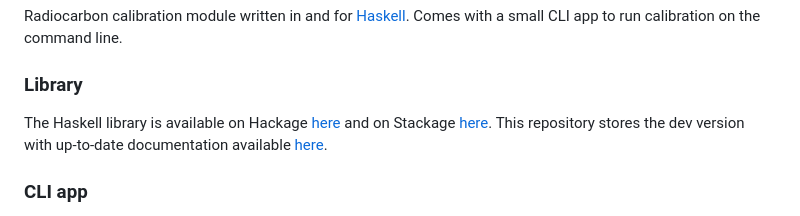
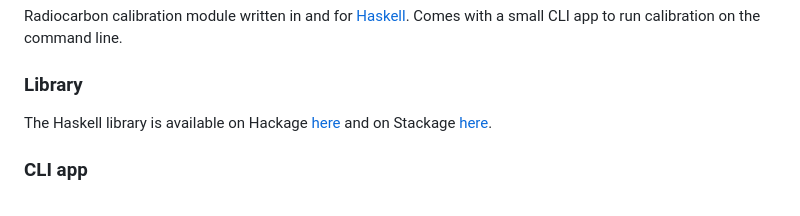
Before and after one commit to nevrome/currycarbon, a Markdown page: README.md, the part around the change. GitHub-like rendering.

Commit message:
removed own haddock documentation - hackage must be enough

```diff
--- a/README.md
+++ b/README.md
@@ -9,7 +9,6 @@ Radiocarbon calibration module written in and for [Haskell](https://www.haskell.
 ### Library
 
 The Haskell library is available on Hackage [here](https://hackage.haskell.org/package/currycarbon) and on Stackage [here](https://www.stackage.org/package/currycarbon).
-This repository stores the dev version with up-to-date documentation available [here](https://nevrome.github.io/currycarbon).
 
 ### CLI app
 
```
